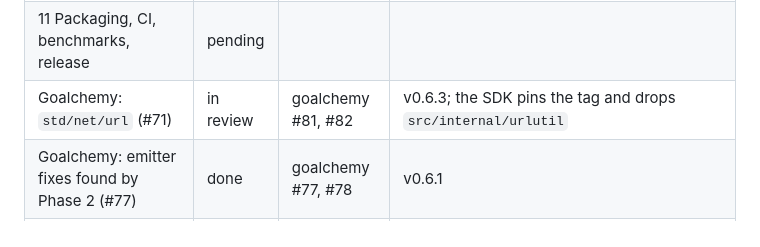
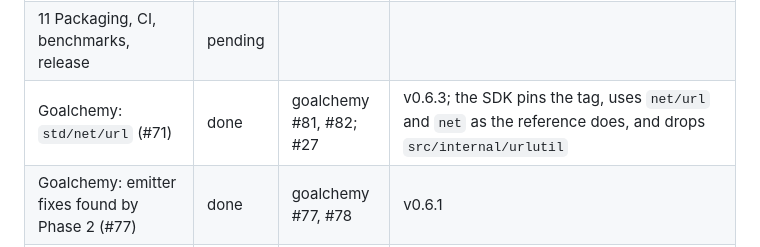
Before and after one commit to eugenioenko/opentdf-sdk, a Markdown page: docs/full-sdk-plan.md, the part around the change. Drawn GitHub-style.

Commit message:
docs: Goalchemy std/net/url done in the plan status table
Co-Authored-By: Claude Opus 5.5 <noreply@anthropic.com>
Claude-Session: https://claude.ai/code/session_01XLWBAs81k1Sa9xPFY4oi3m

```diff
--- a/docs/full-sdk-plan.md
+++ b/docs/full-sdk-plan.md
@@ -44,7 +44,7 @@ when its verification items passed and its PRs are on `main`.
 | 9 Obligations and bulk decryption | pending | | |
 | 10 Remaining API parity | pending | | |
 | 11 Packaging, CI, benchmarks, release | pending | | |
-| Goalchemy: `std/net/url` (#71) | in review | goalchemy #81, #82 | v0.6.3; the SDK pins the tag and drops `src/internal/urlutil` |
+| Goalchemy: `std/net/url` (#71) | done | goalchemy #81, #82; #27 | v0.6.3; the SDK pins the tag, uses `net/url` and `net` as the reference does, and drops `src/internal/urlutil` |
 | Goalchemy: emitter fixes found by Phase 2 (#77) | done | goalchemy #77, #78 | v0.6.1 |
 | Goalchemy: Swift reserved public names (GCE007) | done | goalchemy #79, #80 | v0.6.2 |
 | Goalchemy: JSON canonicalisation (#72), `std/os` files (#73), runtime info (#74), schema validator (#75), X.509 keys (#76) | pending | | before the phases that need them |
```
